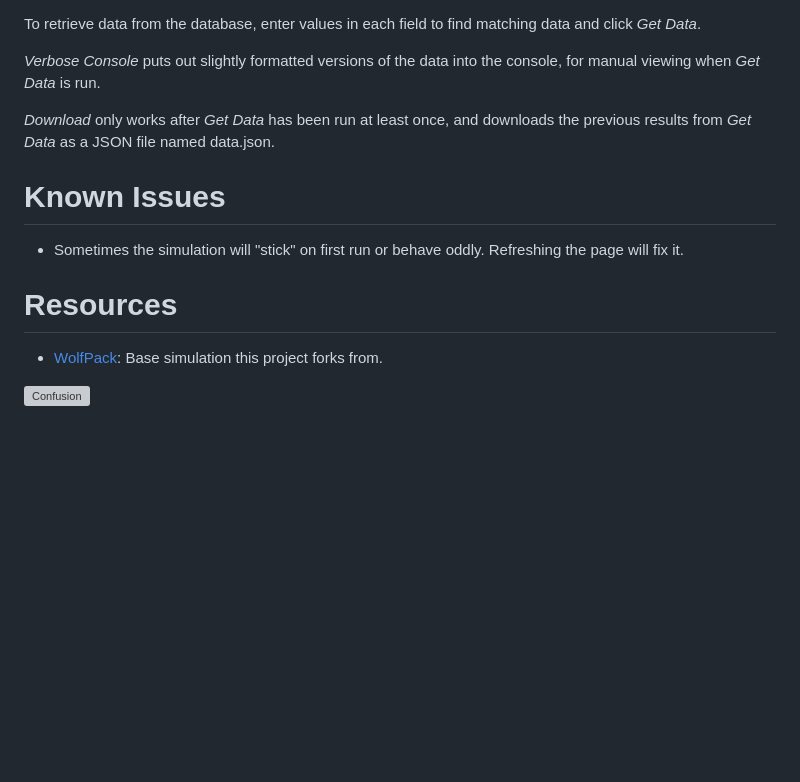
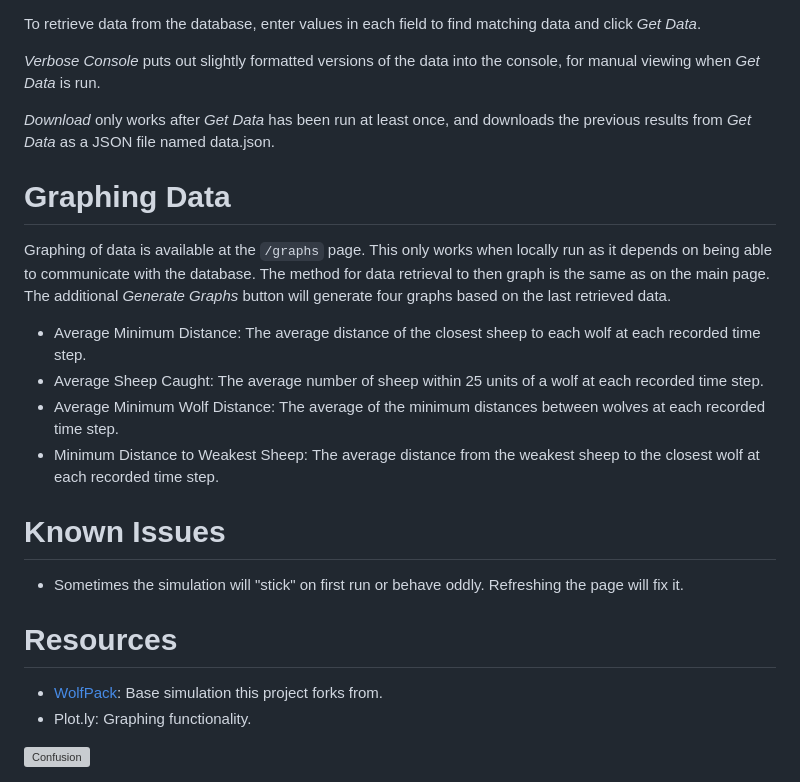
Before and after one commit to Kraily4t8/Wolf_Simulation, a Markdown page: README.md, the part around the change. Drawn GitHub-style; blank space fills up the shorter version; grey boxes are pictures that could not be loaded.

Commit message:
readme update for /graphs

```diff
--- a/README.md
+++ b/README.md
@@ -48,10 +48,18 @@ To retrieve data from the database, enter values in each field to find matching
 
 *Download* only works after *Get Data* has been run at least once, and downloads the previous results from *Get Data* as a JSON file named data.json.
 
+# Graphing Data
+Graphing of data is available at the `/graphs` page. This only works when locally run as it depends on being able to communicate with the database. The method for data retrieval to then graph is the same as on the main page. The additional *Generate Graphs* button will generate four graphs based on the last retrieved data.
+* Average Minimum Distance: The average distance of the closest sheep to each wolf at each recorded time step.
+* Average Sheep Caught: The average number of sheep within 25 units of a wolf at each recorded time step.
+* Average Minimum Wolf Distance: The average of the minimum distances between wolves at each recorded time step.
+* Minimum Distance to Weakest Sheep: The average distance from the weakest sheep to the closest wolf at each recorded time step.
+
 # Known Issues
 * Sometimes the simulation will "stick" on first run or behave oddly. Refreshing the page will fix it.
 
 # Resources
 * <a href="https://github.com/algorithm0r/WolfPack">WolfPack</a>: Base simulation this project forks from.
+* Plot.ly: Graphing functionality.
 
 <img src="https://github.com/cat-milk/Anime-Girls-Holding-Programming-Books/blob/master/Javascript/Doma_Umaru_Java_Script_The_Good_Parts.png?raw=true" alt="Confusion">
```
